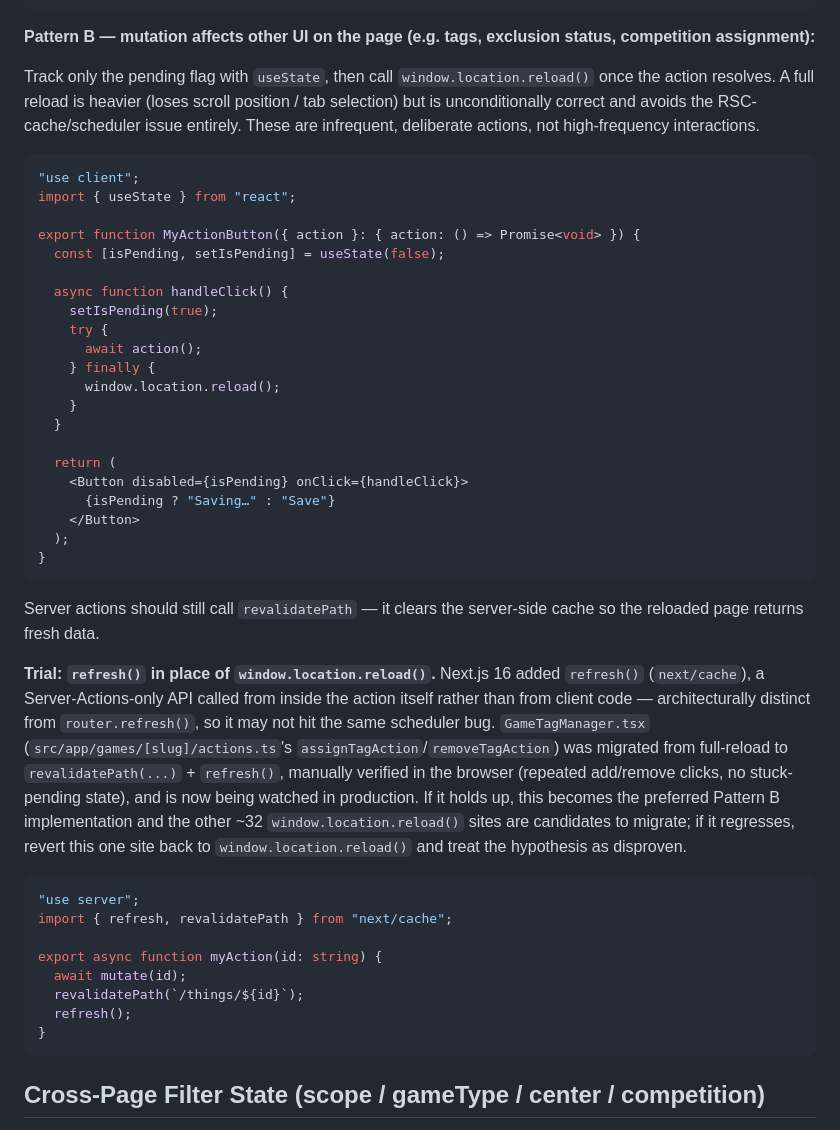
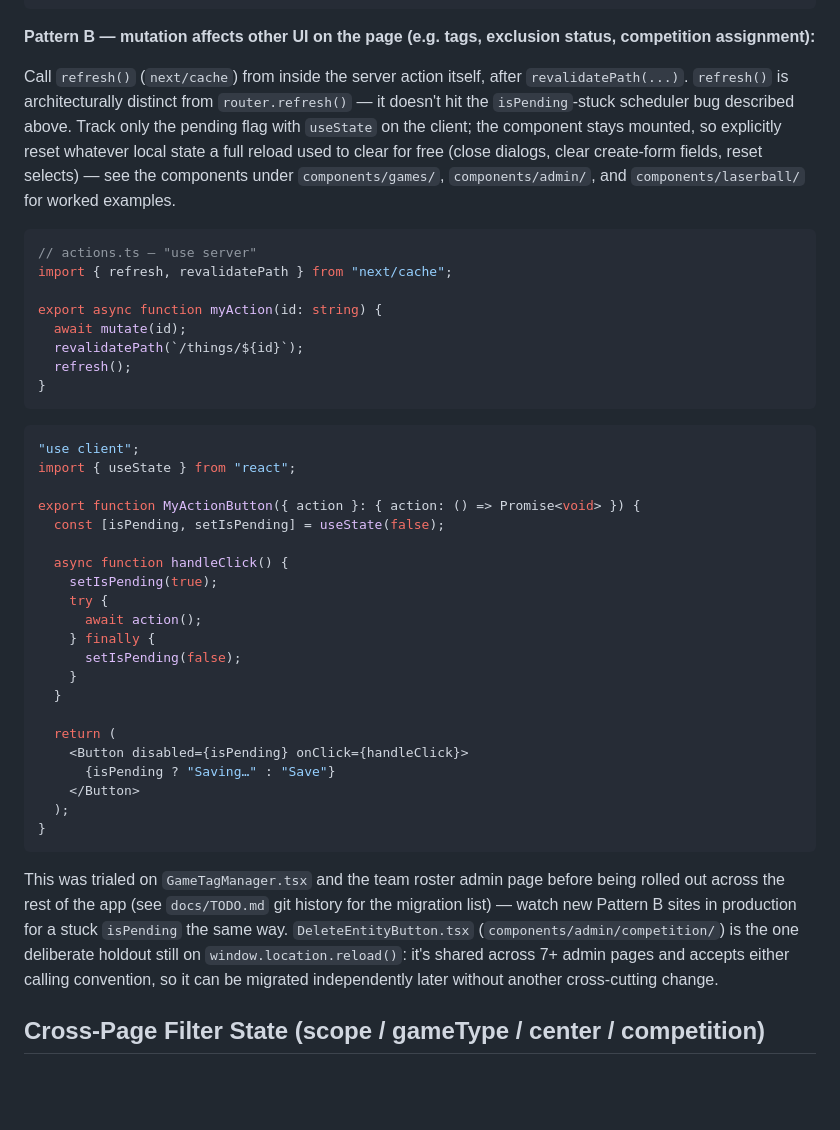
Before and after one commit to zmaniacz/lfstats, a Markdown page: apps/web/CLAUDE.md, the part around the change. GitHub-like rendering; blank space fills up the shorter version.

Commit message:
Promote refresh() to the canonical Pattern B in apps/web/CLAUDE.md
The trial held up across two initial sites, so the ~28-site rollout
this session completes makes refresh() the standard implementation.
Document the one deliberate holdout (DeleteEntityButton.tsx).

Co-Authored-By: Claude Sonnet 5 <noreply@anthropic.com>

````diff
--- a/apps/web/CLAUDE.md
+++ b/apps/web/CLAUDE.md
@@ -194,7 +194,18 @@ export function MyToggleButton({
 
 **Pattern B — mutation affects other UI on the page (e.g. tags, exclusion status, competition assignment):**
 
-Track only the pending flag with `useState`, then call `window.location.reload()` once the action resolves. A full reload is heavier (loses scroll position / tab selection) but is unconditionally correct and avoids the RSC-cache/scheduler issue entirely. These are infrequent, deliberate actions, not high-frequency interactions.
+Call `refresh()` (`next/cache`) from inside the server action itself, after `revalidatePath(...)`. `refresh()` is architecturally distinct from `router.refresh()` — it doesn't hit the `isPending`-stuck scheduler bug described above. Track only the pending flag with `useState` on the client; the component stays mounted, so explicitly reset whatever local state a full reload used to clear for free (close dialogs, clear create-form fields, reset selects) — see the components under `components/games/`, `components/admin/`, and `components/laserball/` for worked examples.
+
+```tsx
+// actions.ts — "use server"
+import { refresh, revalidatePath } from "next/cache";
+
+export async function myAction(id: string) {
+  await mutate(id);
+  revalidatePath(`/things/${id}`);
+  refresh();
+}
+```
 
 ```tsx
 "use client";
@@ -208,7 +219,7 @@ export function MyActionButton({ action }: { action: () => Promise<void> }) {
     try {
       await action();
     } finally {
-      window.location.reload();
+      setIsPending(false);
     }
   }
 
@@ -220,29 +231,12 @@ export function MyActionButton({ action }: { action: () => Promise<void> }) {
 }
 ```
 
-Server actions should still call `revalidatePath` — it clears the server-side cache so the reloaded page returns fresh data.
-
-**Trial: `refresh()` in place of `window.location.reload()`.** Next.js 16 added `refresh()`
-(`next/cache`), a Server-Actions-only API called from inside the action itself rather than
-from client code — architecturally distinct from `router.refresh()`, so it may not hit the
-same scheduler bug. `GameTagManager.tsx` (`src/app/games/[slug]/actions.ts`'s
-`assignTagAction`/`removeTagAction`) was migrated from full-reload to
-`revalidatePath(...)` + `refresh()`, manually verified in the browser (repeated add/remove
-clicks, no stuck-pending state), and is now being watched in production. If it holds up, this
-becomes the preferred Pattern B implementation and the other ~32 `window.location.reload()`
-sites are candidates to migrate; if it regresses, revert this one site back to
-`window.location.reload()` and treat the hypothesis as disproven.
-
-```tsx
-"use server";
-import { refresh, revalidatePath } from "next/cache";
-
-export async function myAction(id: string) {
-  await mutate(id);
-  revalidatePath(`/things/${id}`);
-  refresh();
-}
-```
+This was trialed on `GameTagManager.tsx` and the team roster admin page before being rolled
+out across the rest of the app (see `docs/TODO.md` git history for the migration list) — watch
+new Pattern B sites in production for a stuck `isPending` the same way. `DeleteEntityButton.tsx`
+(`components/admin/competition/`) is the one deliberate holdout still on
+`window.location.reload()`: it's shared across 7+ admin pages and accepts either calling
+convention, so it can be migrated independently later without another cross-cutting change.
 
 ## Cross-Page Filter State (scope / gameType / center / competition)
 
````
